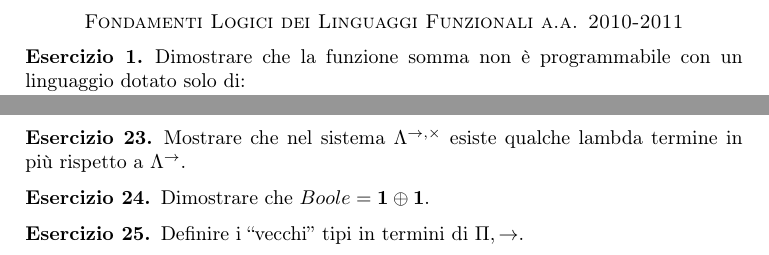
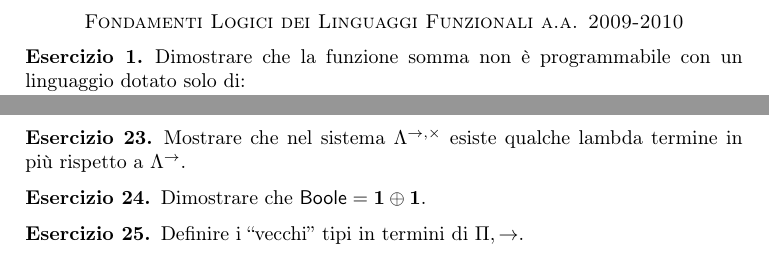
Before and after one commit to hoheinzollern/FLLF, a LaTeX paper (esercizi.tex): two parts of pages 1 and 2 of 2, joined at a grey line, cut so that both start at the same text. Compiled offline with pdfLaTeX.

Commit message:
Minor fixes.

```diff
--- a/esercizi.tex
+++ b/esercizi.tex
@@ -22,7 +22,7 @@
 
 \begin{document}
 
-\section*{Fondamenti Logici dei Linguaggi Funzionali a.a. 2010-2011}
+\section*{Fondamenti Logici dei Linguaggi Funzionali a.a. 2009-2010}
 
 \begin{xca}
 Dimostrare che la funzione somma non è programmabile con un linguaggio dotato solo di:
@@ -153,7 +153,7 @@ in più rispetto a $\Lambda^{\rightarrow}$.
 \end{xca}
 
 \begin{xca}
-Dimostrare che $Boole = \mathbf{1}\oplus\mathbf{1}$.
+Dimostrare che $\mathsf{Boole} = \mathbf{1}\oplus\mathbf{1}$.
 \end{xca}
 
 \begin{xca}
```
Also changed, not shown: esercizi.tex (4 more changed lines).
